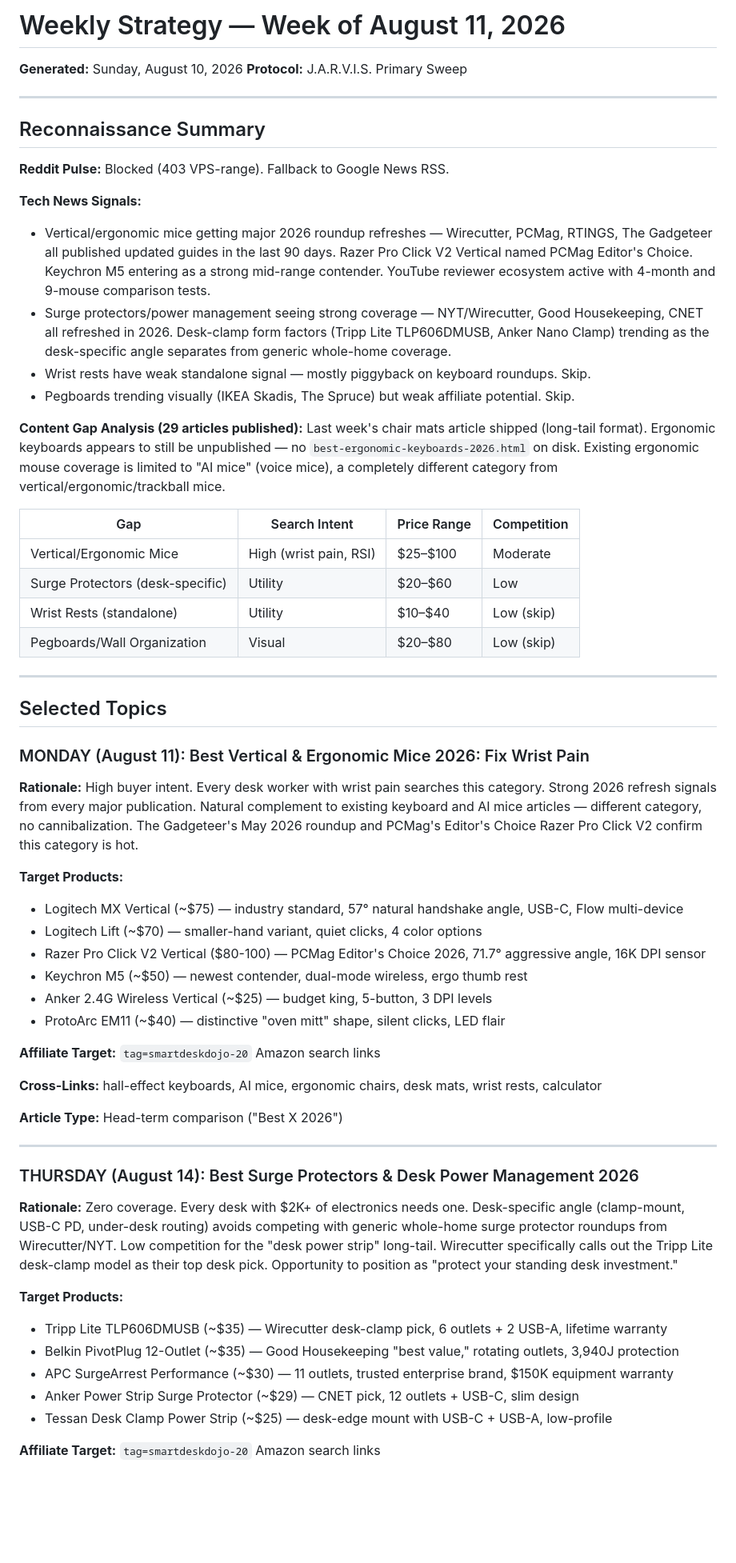
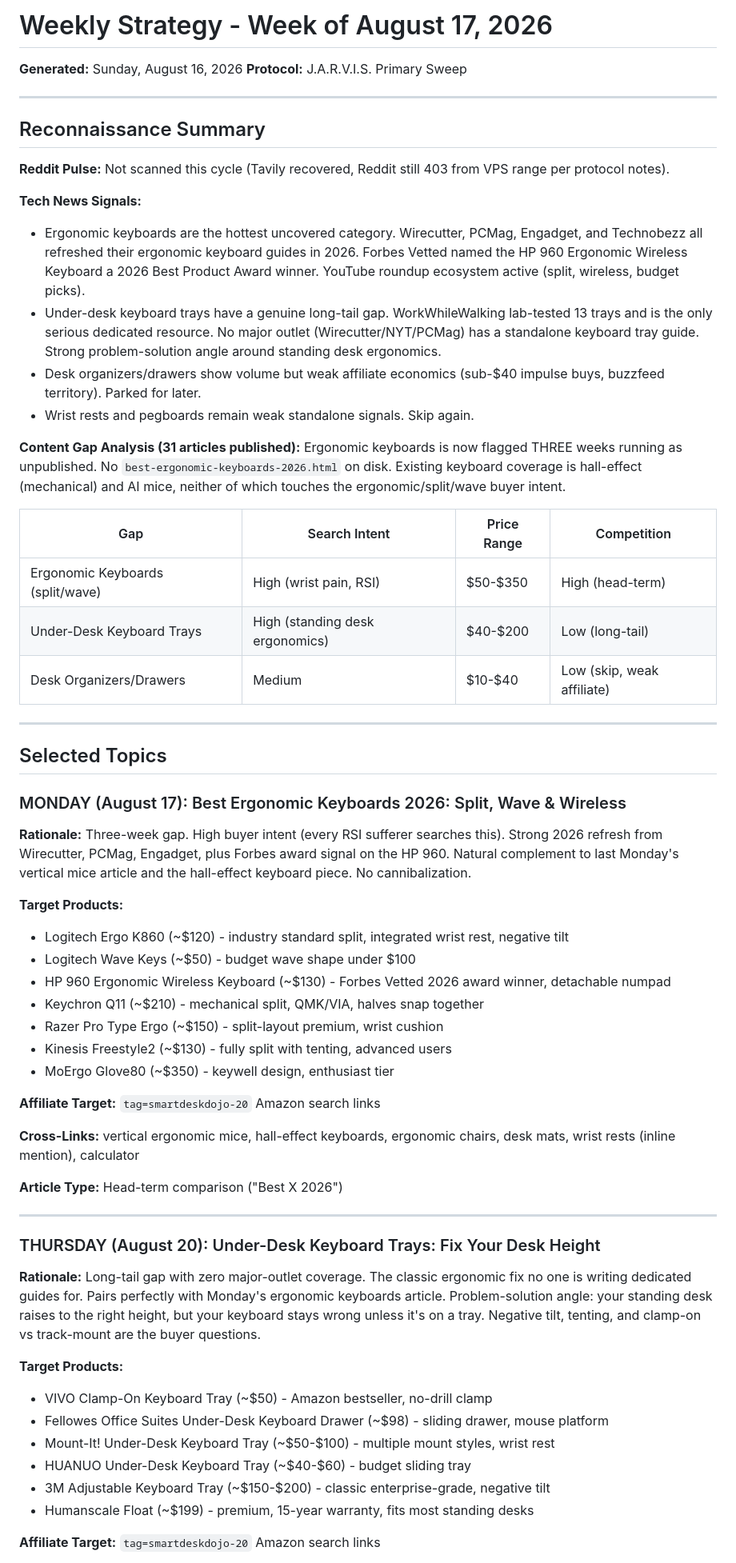
Before and after one commit to secondbreakfastranch/smartdeskdojo.com, a Markdown page: research/weekly_strategy.md, the part around one of its changes. Shown at 80% size. Rendered like a GitHub page; blank space fills up the shorter version.

Commit message:
Sweep: Week of Aug 17 - Ergonomic Keyboards (Mon) + Keyboard Trays (Thu)

```diff
--- a/research/weekly_strategy.md
+++ b/research/weekly_strategy.md
@@ -1,64 +1,65 @@
-# Weekly Strategy — Week of August 11, 2026
+# Weekly Strategy - Week of August 17, 2026
 
-**Generated:** Sunday, August 10, 2026
+**Generated:** Sunday, August 16, 2026
 **Protocol:** J.A.R.V.I.S. Primary Sweep
 
 ---
 
 ## Reconnaissance Summary
 
-**Reddit Pulse:** Blocked (403 VPS-range). Fallback to Google News RSS.
+**Reddit Pulse:** Not scanned this cycle (Tavily recovered, Reddit still 403 from VPS range per protocol notes).
 
 **Tech News Signals:**
-- Vertical/ergonomic mice getting major 2026 roundup refreshes — Wirecutter, PCMag, RTINGS, The Gadgeteer all published updated guides in the last 90 days. Razer Pro Click V2 Vertical named PCMag Editor's Choice. Keychron M5 entering as a strong mid-range contender. YouTube reviewer ecosystem active with 4-month and 9-mouse comparison tests.
-- Surge protectors/power management seeing strong coverage — NYT/Wirecutter, Good Housekeeping, CNET all refreshed in 2026. Desk-clamp form factors (Tripp Lite TLP606DMUSB, Anker Nano Clamp) trending as the desk-specific angle separates from generic whole-home coverage.
-- Wrist rests have weak standalone signal — mostly piggyback on keyboard roundups. Skip.
-- Pegboards trending visually (IKEA Skadis, The Spruce) but weak affiliate potential. Skip.
+- Ergonomic keyboards are the hottest uncovered category. Wirecutter, PCMag, Engadget, and Technobezz all refreshed their ergonomic keyboard guides in 2026. Forbes Vetted named the HP 960 Ergonomic Wireless Keyboard a 2026 Best Product Award winner. YouTube roundup ecosystem active (split, wireless, budget picks).
+- Under-desk keyboard trays have a genuine long-tail gap. WorkWhileWalking lab-tested 13 trays and is the only serious dedicated resource. No major outlet (Wirecutter/NYT/PCMag) has a standalone keyboard tray guide. Strong problem-solution angle around standing desk ergonomics.
+- Desk organizers/drawers show volume but weak affiliate economics (sub-$40 impulse buys, buzzfeed territory). Parked for later.
+- Wrist rests and pegboards remain weak standalone signals. Skip again.
 
-**Content Gap Analysis (29 articles published):**
-Last week's chair mats article shipped (long-tail format). Ergonomic keyboards appears to still be unpublished — no `best-ergonomic-keyboards-2026.html` on disk. Existing ergonomic mouse coverage is limited to "AI mice" (voice mice), a completely different category from vertical/ergonomic/trackball mice.
+**Content Gap Analysis (31 articles published):**
+Ergonomic keyboards is now flagged THREE weeks running as unpublished. No `best-ergonomic-keyboards-2026.html` on disk. Existing keyboard coverage is hall-effect (mechanical) and AI mice, neither of which touches the ergonomic/split/wave buyer intent.
 
 | Gap | Search Intent | Price Range | Competition |
 |-----|--------------|-------------|-------------|
-| Vertical/Ergonomic Mice | High (wrist pain, RSI) | $25–$100 | Moderate |
-| Surge Protectors (desk-specific) | Utility | $20–$60 | Low |
-| Wrist Rests (standalone) | Utility | $10–$40 | Low (skip) |
-| Pegboards/Wall Organization | Visual | $20–$80 | Low (skip) |
+| Ergonomic Keyboards (split/wave) | High (wrist pain, RSI) | $50-$350 | High (head-term) |
+| Under-Desk Keyboard Trays | High (standing desk ergonomics) | $40-$200 | Low (long-tail) |
+| Desk Organizers/Drawers | Medium | $10-$40 | Low (skip, weak affiliate) |
 
 ---
 
 ## Selected Topics
 
-### MONDAY (August 11): Best Vertical & Ergonomic Mice 2026: Fix Wrist Pain
+### MONDAY (August 17): Best Ergonomic Keyboards 2026: Split, Wave & Wireless
 
-**Rationale:** High buyer intent. Every desk worker with wrist pain searches this category. Strong 2026 refresh signals from every major publication. Natural complement to existing keyboard and AI mice articles — different category, no cannibalization. The Gadgeteer's May 2026 roundup and PCMag's Editor's Choice Razer Pro Click V2 confirm this category is hot.
+**Rationale:** Three-week gap. High buyer intent (every RSI sufferer searches this). Strong 2026 refresh from Wirecutter, PCMag, Engadget, plus Forbes award signal on the HP 960. Natural complement to last Monday's vertical mice article and the hall-effect keyboard piece. No cannibalization.
 
 **Target Products:**
-- Logitech MX Vertical (~$75) — industry standard, 57° natural handshake angle, USB-C, Flow multi-device
-- Logitech Lift (~$70) — smaller-hand variant, quiet clicks, 4 color options
-- Razer Pro Click V2 Vertical ($80-100) — PCMag Editor's Choice 2026, 71.7° aggressive angle, 16K DPI sensor
-- Keychron M5 (~$50) — newest contender, dual-mode wireless, ergo thumb rest
-- Anker 2.4G Wireless Vertical (~$25) — budget king, 5-button, 3 DPI levels
-- ProtoArc EM11 (~$40) — distinctive "oven mitt" shape, silent clicks, LED flair
+- Logitech Ergo K860 (~$120) - industry standard split, integrated wrist rest, negative tilt
+- Logitech Wave Keys (~$50) - budget wave shape under $100
+- HP 960 Ergonomic Wireless Keyboard (~$130) - Forbes Vetted 2026 award winner, detachable numpad
+- Keychron Q11 (~$210) - mechanical split, QMK/VIA, halves snap together
+- Razer Pro Type Ergo (~$150) - split-layout premium, wrist cushion
+- Kinesis Freestyle2 (~$130) - fully split with tenting, advanced users
+- MoErgo Glove80 (~$350) - keywell design, enthusiast tier
 
 **Affiliate Target:** `tag=smartdeskdojo-20` Amazon search links
 
-**Cross-Links:** hall-effect keyboards, AI mice, ergonomic chairs, desk mats, wrist rests, calculator
+**Cross-Links:** vertical ergonomic mice, hall-effect keyboards, ergonomic chairs, desk mats, wrist rests (inline mention), calculator
 
 **Article Type:** Head-term comparison ("Best X 2026")
 
 ---
 
-### THURSDAY (August 14): Best Surge Protectors & Desk Power Management 2026
+### THURSDAY (August 20): Under-Desk Keyboard Trays: Fix Your Desk Height
 
-**Rationale:** Zero coverage. Every desk with $2K+ of electronics needs one. Desk-specific angle (clamp-mount, USB-C PD, under-desk routing) avoids competing with generic whole-home surge protector roundups from Wirecutter/NYT. Low competition for the "desk power strip" long-tail. Wirecutter specifically calls out the Tripp Lite desk-clamp model as their top desk pick. Opportunity to position as "protect your standing desk investment."
+**Rationale:** Long-tail gap with zero major-outlet coverage. The classic ergonomic fix no one is writing dedicated guides for. Pairs perfectly with Monday's ergonomic keyboards article. Problem-solution angle: your standing desk raises to the right height, but your keyboard stays wrong unless it's on a tray. Negative tilt, tenting, and clamp-on vs track-mount are the buyer questions.
 
 **Target Products:**
-- Tripp Lite TLP606DMUSB (~$35) — Wirecutter desk-clamp pick, 6 outlets + 2 USB-A, lifetime warranty
-- Belkin PivotPlug 12-Outlet (~$35) — Good Housekeeping "best value," rotating outlets, 3,940J protection
-- APC SurgeArrest Performance (~$30) — 11 outlets, trusted enterprise brand, $150K equipment warranty
-- Anker Power Strip Surge Protector (~$29) — CNET pick, 12 outlets + USB-C, slim design
-- Tessan Desk Clamp Power Strip (~$25) — desk-edge mount with USB-C + USB-A, low-profile
+- VIVO Clamp-On Keyboard Tray (~$50) - Amazon bestseller, no-drill clamp
+- Fellowes Office Suites Under-Desk Keyboard Drawer (~$98) - sliding drawer, mouse platform
+- Mount-It! Under-Desk Keyboard Tray (~$50-$100) - multiple mount styles, wrist rest
+- HUANUO Under-Desk Keyboard Tray (~$40-$60) - budget sliding tray
+- 3M Adjustable Keyboard Tray (~$150-$200) - classic enterprise-grade, negative tilt
+- Humanscale Float (~$199) - premium, 15-year warranty, fits most standing desks
 
 **Affiliate Target:** `tag=smartdeskdojo-20` Amazon search links
 
```
Also changed, not shown: other parts of research/weekly_strategy.md (+20 -18 lines).
